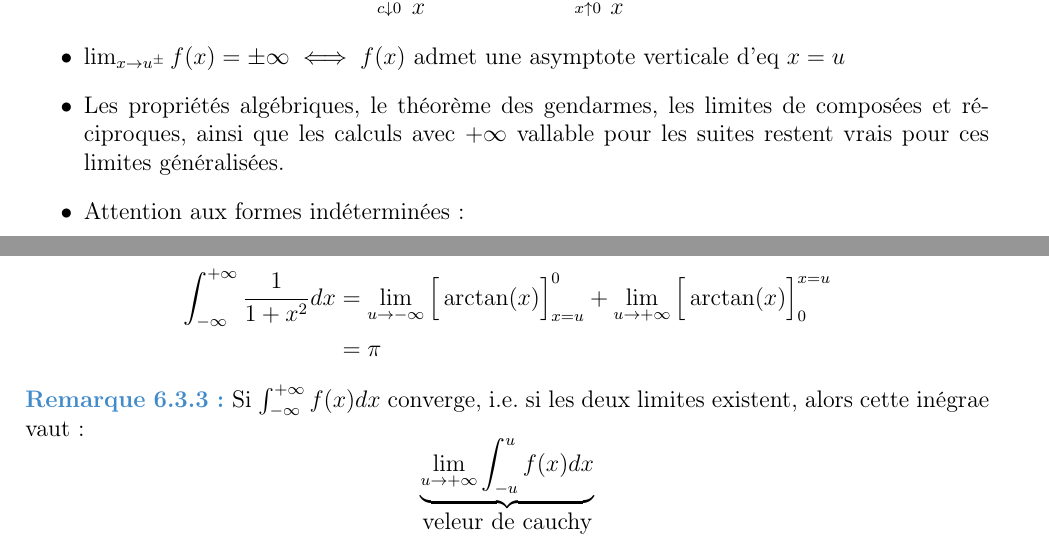
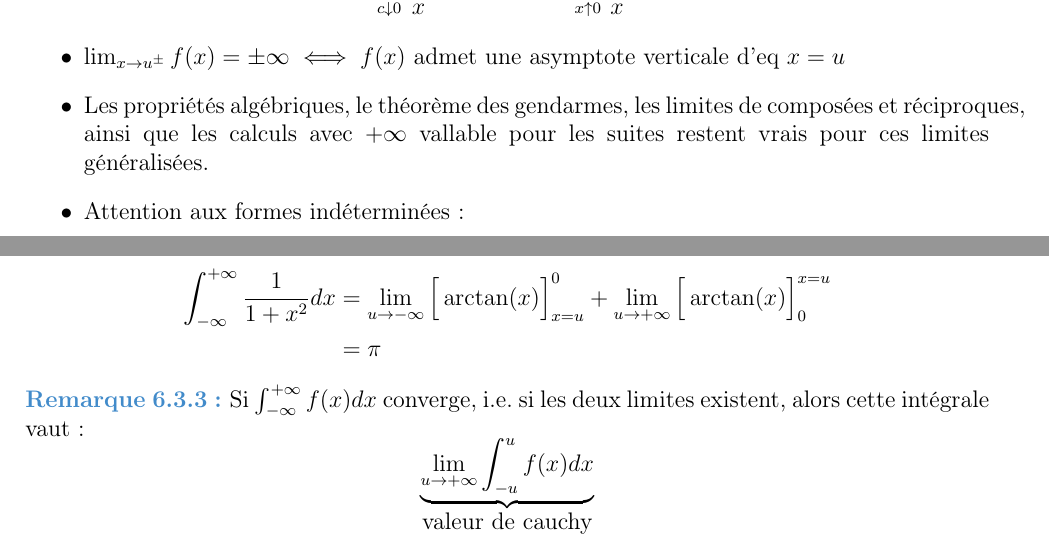
Before and after one commit to PaulLasry/BA1, a LaTeX document (Analyse/Analyse1.tex, which reads Analyse/chapitres/chapitre6/integrale_generalisee.tex, Analyse/epfl-style.sty): two parts of pages 14 and 50 of 52, joined at a grey line, cut so that both start at the same text. The pictures show the PDF file Analyse/Analyse1.pdf that the author committed with the source.

```diff
--- a/Analyse/chapitres/chapitre6/integrale_generalisee.tex
+++ b/Analyse/chapitres/chapitre6/integrale_generalisee.tex
@@ -68,7 +68,7 @@
     \end{align*}
 \end{example}
 \begin{remark}
-    Si $\int_{-\infty}^{+\infty}f(x)dx$ converge, i.e. si les deux limites existent, alors cette inégrae vaut : \[\underbrace{\lim_{u\to + \infty}\int_{-u}^{u} f(x)dx}_{\textstyle\text{veleur de cauchy}}\]
+    Si $\int_{-\infty}^{+\infty}f(x)dx$ converge, i.e. si les deux limites existent, alors cette intégrale vaut : \[\underbrace{\lim_{u\to + \infty}\int_{-u}^{u} f(x)dx}_{\textstyle\text{valeur de cauchy}}\]
 \end{remark}
 \begin{example}[5]
     \begin{align*}
@@ -97,7 +97,7 @@
     \end{align*}
     qui converge. Donc $I$ converge par comparaison.
 \end{example}
-\begin{property}[Comparaison intégrales / séries]\label{prop:com_integrale_series}
+\begin{property}[Comparaison intégrales / séries]\label{prop:comp_integrale_series}
     Soit $f: [n_0, +\infty[ \to \R$ une fonction continue, positive, et décroissante. Alors :
     \[\sum_{n = n_0}^{\infty}f(n) \text{ converge } \iff \int_{n_ 0}^{+\infty}f(x)dx \text{ converge}\]
     \textcolor{red}{\faExclamationTriangle}\textcolor{red}{Valeurs pas égales ! }
--- a/Analyse/epfl-style.sty
+++ b/Analyse/epfl-style.sty
@@ -161,7 +161,7 @@
 \newcommand{\R}{\mathbb{R}}
 \newcommand{\C}{\mathbb{C}}
 \newcommand{\itemtitle}[1]{\hfill(\upshape#1)}
-
+\newcommand{\dx}{\mathrm{d}x}
 
 
 \endinput
```
Also changed, not shown: Analyse/Analyse1.pdf, Analyse/chapitres/chapitre6/integrale_generalisee.tex (2 more changed lines).
